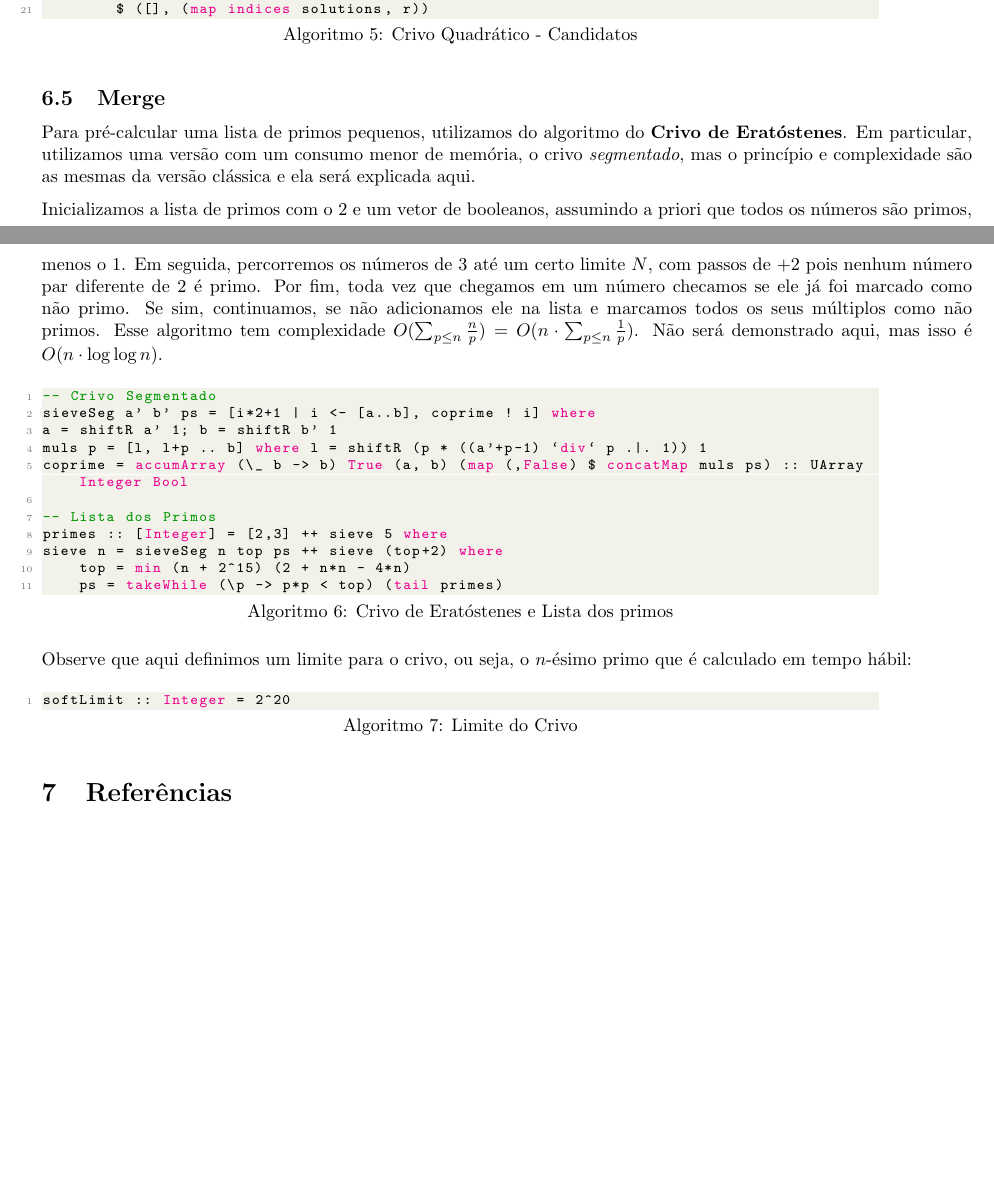
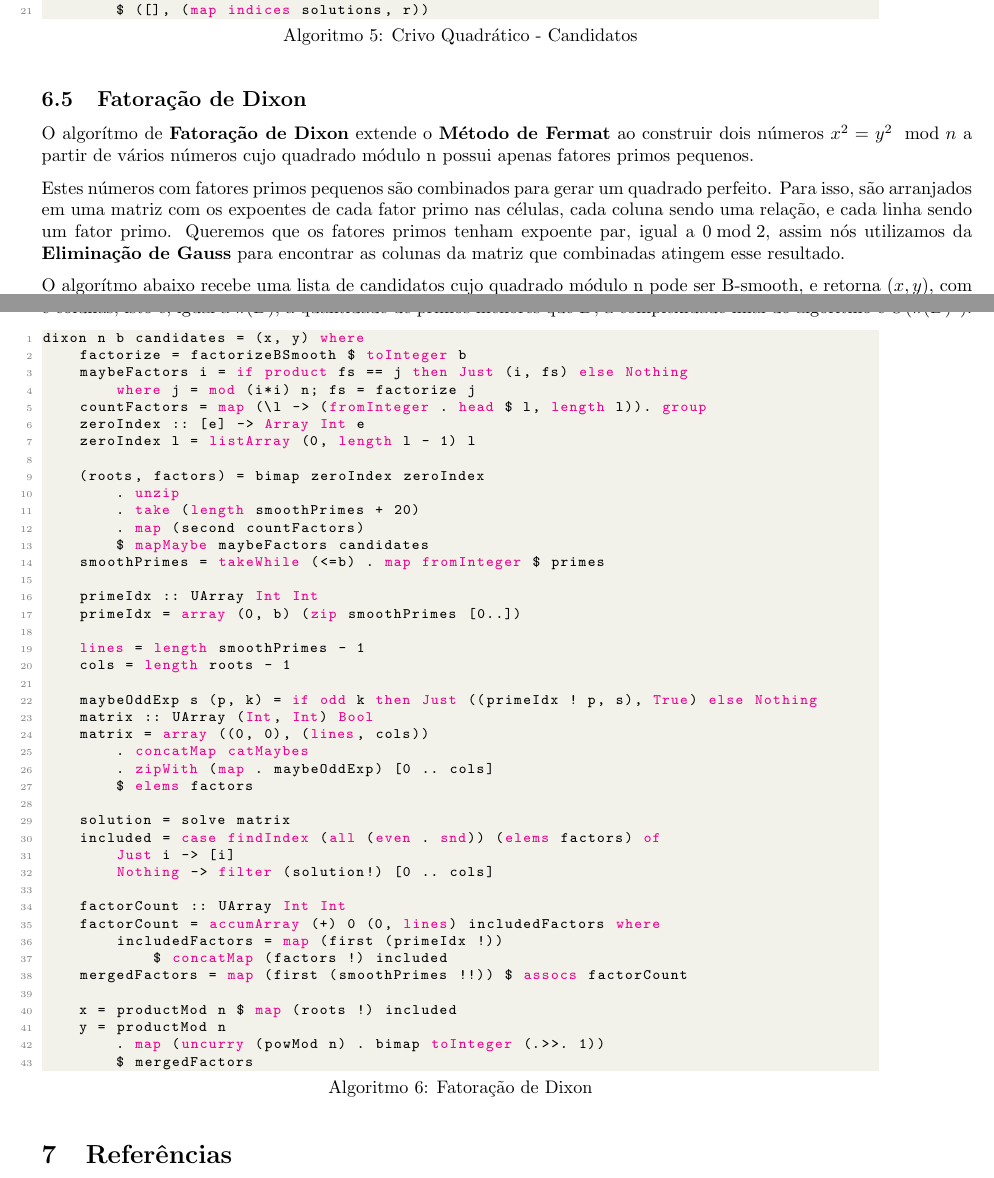
Before and after one commit to mateusvmv/tp2_algebra_a, a LaTeX document (doc/doc.tex): two parts of pages 4 and 5 of 5, joined at a grey line, cut so that both start at the same text. Compiled offline with pdfLaTeX.

Commit message:
documented dixon, added complexity to sieve

```diff
--- a/doc/doc.tex
+++ b/doc/doc.tex
@@ -268,36 +270,60 @@ quadraticSieveCandidates n iPrimes = candidates where
 \end{lstlisting}
 \end{minipage}
 
+\subsection{Fatoração de Dixon}
+\label{dixon}
+O algorítmo de \textbf{Fatoração de Dixon} extende o \textbf{Método de Fermat} ao construir dois números $x^2 = y^2 \mod n$ a partir de vários números cujo quadrado módulo n possui apenas fatores primos pequenos.
 
-% TODO: Nome melhor
-\subsection{Merge}
-\label{merge}
+Estes números com fatores primos pequenos são combinados para gerar um quadrado perfeito. Para isso, são arranjados em uma matriz com os expoentes de cada fator primo nas células, cada coluna sendo uma relação, e cada linha sendo um fator primo. Queremos que os fatores primos tenham expoente par, igual a $0 \bmod 2$, assim nós utilizamos da \textbf{Eliminação de Gauss} para encontrar as colunas da matriz que combinadas atingem esse resultado.
 
-Para pré-calcular uma lista de primos pequenos, utilizamos do algoritmo do \textbf{Crivo de Eratóstenes}. Em particular, utilizamos uma versão com um consumo menor de memória, o crivo \textit{segmentado}, mas o princípio e complexidade são as mesmas da versão clássica e ela será explicada aqui.
+O algorítmo abaixo recebe uma lista de candidatos cujo quadrado módulo n pode ser B-smooth, e retorna $(x, y)$, com $x^2 = y^2$ mod n e $x \neq y$ mod n. Pode acontecer de ele encontrar um quadrado perfeito dentre os candidatos, e nesse caso ele não utiliza matriz, mas retorna o número e seu quadrado.
 
-Inicializamos a lista de primos com o $2$ e um vetor de booleanos, assumindo a priori que todos os números são primos, menos o $1$. Em seguida, percorremos os números de $3$ até um certo limite $N$, com passos de $+2$ pois nenhum número par diferente de 2 é primo. Por fim, toda vez que chegamos em um número checamos se ele já foi marcado como não primo. Se sim, continuamos, se não adicionamos ele na lista e marcamos todos os seus múltiplos como não primos. Esse algoritmo tem complexidade $O(\sum_{p \leq n} \frac{n}{p}) = O(n \cdot \sum_{p \leq n}\frac{1}{p})$. Não será demonstrado aqui, mas isso é $O(n \cdot \log \log n)$.
+Como a complexidade da resolução da matriz é cúbica, e nós temos aproximadamente a mesma quantidade de linhas e colunas, isto é, igual a $\pi(B)$, a quantidade de primos menores que $B$, a complexidade final do algorítmo é $O(\pi(B)^3)$.
+\begin{minipage}{0.9\linewidth}
+\begin{lstlisting}[language=haskell,caption=Fatoração de Dixon]
+dixon n b candidates = (x, y) where
+    factorize = factorizeBSmooth $ toInteger b
+    maybeFactors i = if product fs == j then Just (i, fs) else Nothing
+        where j = mod (i*i) n; fs = factorize j
+    countFactors = map (\l -> (fromInteger . head $ l, length l)). group
+    zeroIndex :: [e] -> Array Int e
+    zeroIndex l = listArray (0, length l - 1) l
 
-\begin{minipage}{0.9\linewidth}
-\begin{lstlisting}[language=haskell,caption=Crivo de Eratóstenes e Lista dos primos]
--- Crivo Segmentado
-sieveSeg a' b' ps = [i*2+1 | i <- [a..b], coprime ! i] where
-a = shiftR a' 1; b = shiftR b' 1
-muls p = [l, l+p .. b] where l = shiftR (p * ((a'+p-1) `div` p .|. 1)) 1
-coprime = accumArray (\_ b -> b) True (a, b) (map (,False) $ concatMap muls ps) :: UArray Integer Bool
+    (roots, factors) = bimap zeroIndex zeroIndex
+        . unzip
+        . take (length smoothPrimes + 20)
+        . map (second countFactors)
+        $ mapMaybe maybeFactors candidates
+    smoothPrimes = takeWhile (<=b) . map fromInteger $ primes
 
--- Lista dos Primos
-primes :: [Integer] = [2,3] ++ sieve 5 where
-sieve n = sieveSeg n top ps ++ sieve (top+2) where
-    top = min (n + 2^15) (2 + n*n - 4*n)
-    ps = takeWhile (\p -> p*p < top) (tail primes)
-\end{lstlisting}
-\end{minipage}
+    primeIdx :: UArray Int Int
+    primeIdx = array (0, b) (zip smoothPrimes [0..])
 
-Observe que aqui definimos um limite para o crivo, ou seja, o $n$-ésimo primo que é calculado em tempo hábil:
+    lines = length smoothPrimes - 1
+    cols = length roots - 1
 
-\begin{minipage}{0.9\linewidth}
-\begin{lstlisting}[language=haskell,caption=Limite do Crivo]
-softLimit :: Integer = 2^20
+    maybeOddExp s (p, k) = if odd k then Just ((primeIdx ! p, s), True) else Nothing
+    matrix :: UArray (Int, Int) Bool
+    matrix = array ((0, 0), (lines, cols))
+        . concatMap catMaybes
+        . zipWith (map . maybeOddExp) [0 .. cols]
+        $ elems factors
+
+    solution = solve matrix
+    included = case findIndex (all (even . snd)) (elems factors) of
+        Just i -> [i]
+        Nothing -> filter (solution!) [0 .. cols]
+
+    factorCount :: UArray Int Int
+    factorCount = accumArray (+) 0 (0, lines) includedFactors where
+        includedFactors = map (first (primeIdx !))
+            $ concatMap (factors !) included
+    mergedFactors = map (first (smoothPrimes !!)) $ assocs factorCount
+
+    x = productMod n $ map (roots !) included
+    y = productMod n
+        . map (uncurry (powMod n) . bimap toInteger (.>>. 1))
+        $ mergedFactors
 \end{lstlisting}
 \end{minipage}
 
```
Also changed, not shown: doc/doc.tex (4 more changed lines).
